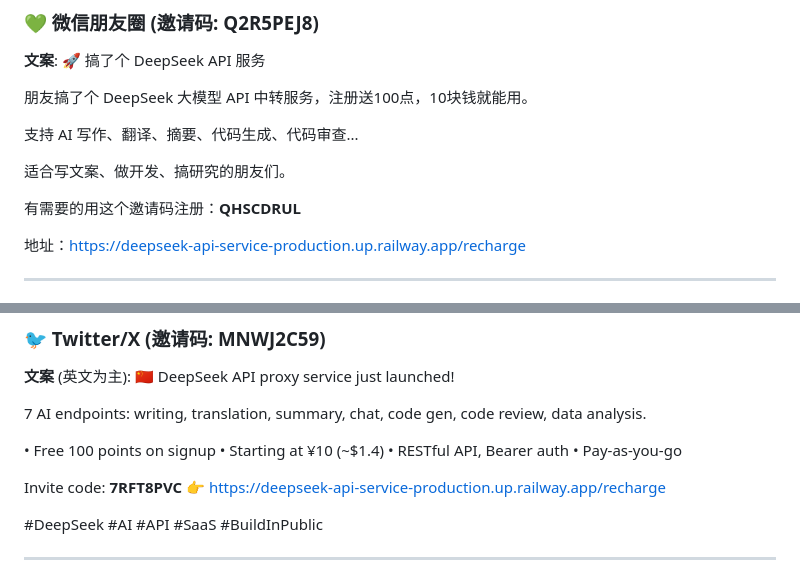
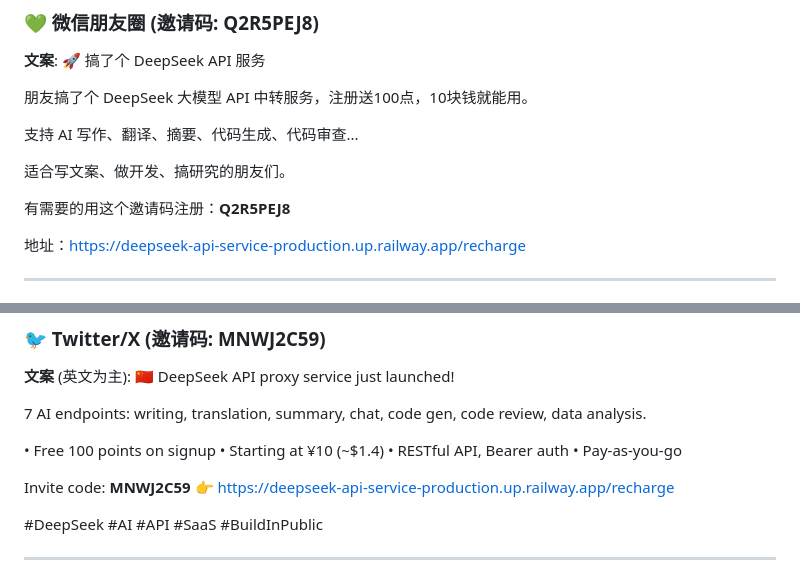
Before and after one commit to zhicongzhao51-beep/deepseek-api, a Markdown page: PROMOTION.md, 2 parts joined by grey strips. Drawn GitHub-style.

Commit message:
docs: fix remaining old invite codes in PROMOTION.md

```diff
--- a/PROMOTION.md
+++ b/PROMOTION.md
@@ -145,7 +145,7 @@ AI写作·翻译·代码生成 API 点数充值服务
 
 适合写文案、做开发、搞研究的朋友们。
 
-有需要的用这个邀请码注册：**QHSCDRUL**
+有需要的用这个邀请码注册：**Q2R5PEJ8**
 
 地址：https://deepseek-api-service-production.up.railway.app/recharge
 
@@ -211,7 +211,7 @@ AI写作·翻译·代码生成 API 点数充值服务
 • RESTful API, Bearer auth
 • Pay-as-you-go
 
-Invite code: **7RFT8PVC**
+Invite code: **MNWJ2C59**
 👉 https://deepseek-api-service-production.up.railway.app/recharge
 
 #DeepSeek #AI #API #SaaS #BuildInPublic
```
